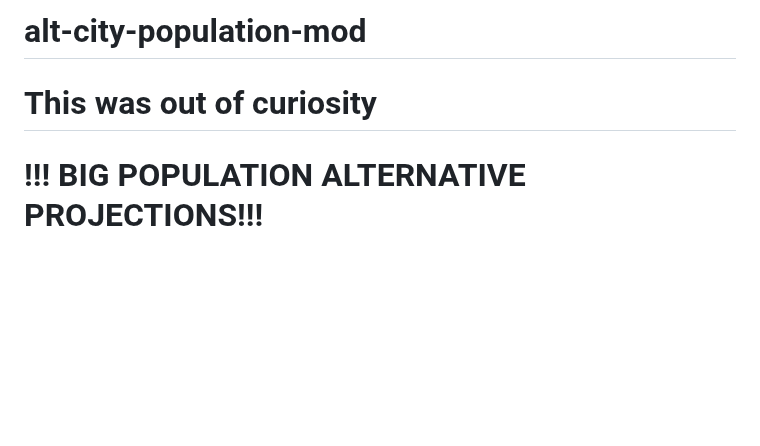
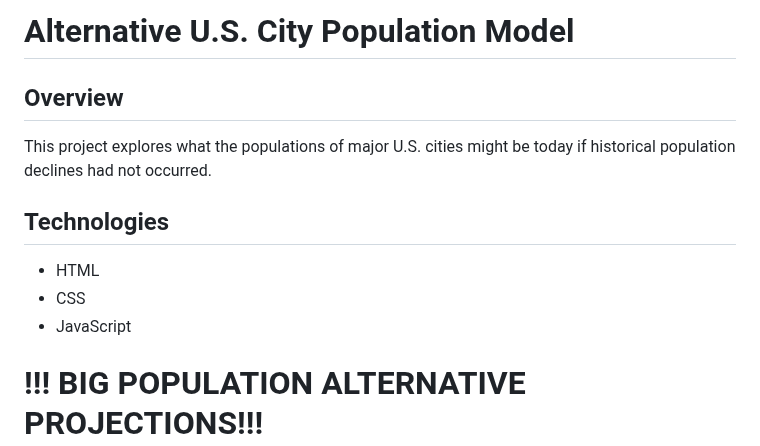
Before and after one commit to RIVERsamp/alt-city-population-model, a Markdown page: README.md, the part around the change. GitHub-like rendering; blank space fills up the shorter version.

```diff
--- a/README.md
+++ b/README.md
@@ -1,5 +1,12 @@
-# alt-city-population-mod
-# This was out of curiosity
+# Alternative U.S. City Population Model
+
+## Overview
+This project explores what the populations of major U.S. cities might be today if historical population declines had not occurred.
+
+## Technologies
+- HTML
+- CSS
+- JavaScript
 
 # !!! BIG POPULATION ALTERNATIVE PROJECTIONS!!!
 
```
